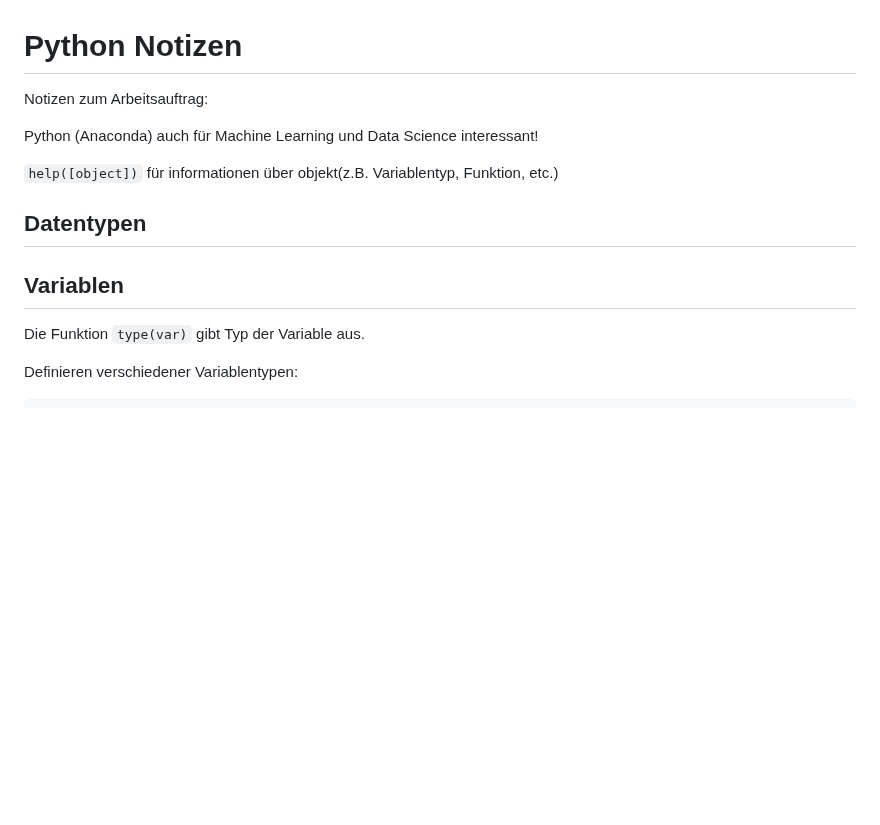
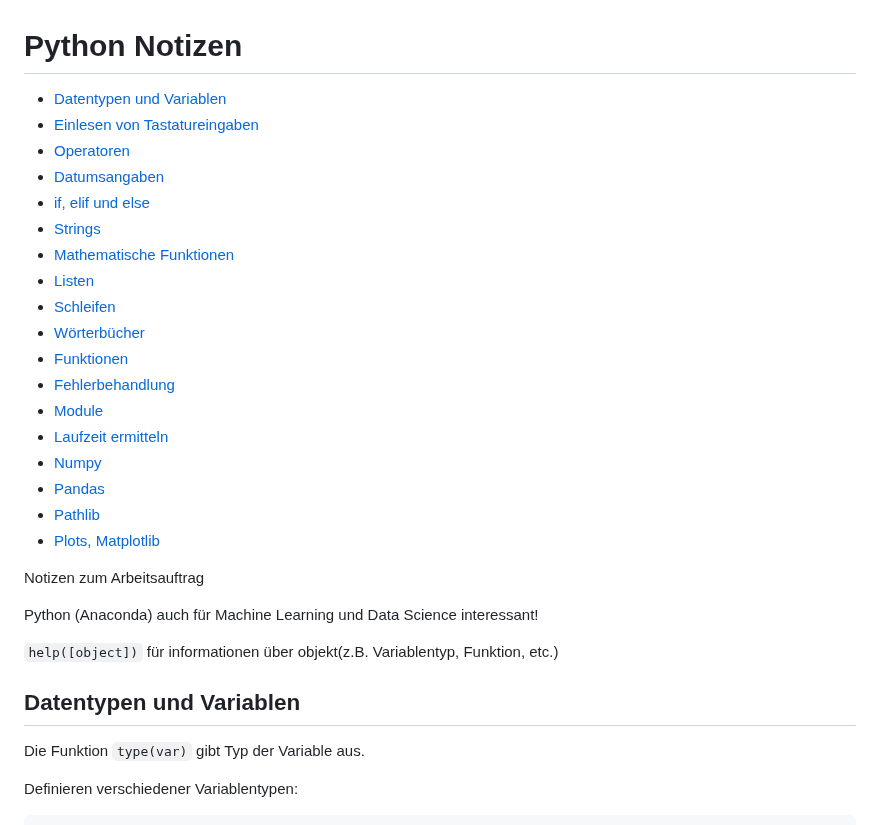
Before and after one commit to ssr-2024/programming_basics, a Markdown page: notizen/Python Notizen.md, the part around the change. Drawn GitHub-style; blank space fills up the shorter version.

Commit message:
adding table of contents

````diff
--- a/notizen/Python Notizen.md
+++ b/notizen/Python Notizen.md
@@ -1,17 +1,32 @@
 # Python Notizen
 
-Notizen zum Arbeitsauftrag:
+- [Datentypen und Variablen](#datentypen-und-variablen)
+- [Einlesen von Tastatureingaben](#einlesen-von-tastatureingaben)
+- [Operatoren](#operatoren)
+- [Datumsangaben](#datumsangaben)
+- [if, elif und else](#if-elif-und-else)
+- [Strings](#strings)
+- [Mathematische Funktionen](#mathematische-funktionen)
+- [Listen](#listen)
+- [Schleifen](#schleifen)
+- [Wörterbücher](#wörterbücher)
+- [Funktionen](#funktionen)
+- [Fehlerbehandlung](#fehlerbehandlung)
+- [Module](#module)
+- [Laufzeit ermitteln](#laufzeit-ermitteln)
+- [Numpy](#numpy)
+- [Pandas](#pandas)
+- [Pathlib](#pathlib)
+- [Plots, Matplotlib](#plots-matplotlib)
+
+
+Notizen zum Arbeitsauftrag
 
 Python (Anaconda) auch für Machine Learning und Data Science interessant!
 
 ``` help([object]) ``` für informationen über objekt(z.B. Variablentyp, Funktion, etc.)
 
-## Datentypen
-
-
-
-
-## Variablen
+## Datentypen und Variablen
 
 Die Funktion ``` type(var) ``` gibt Typ der Variable aus.
 
````
